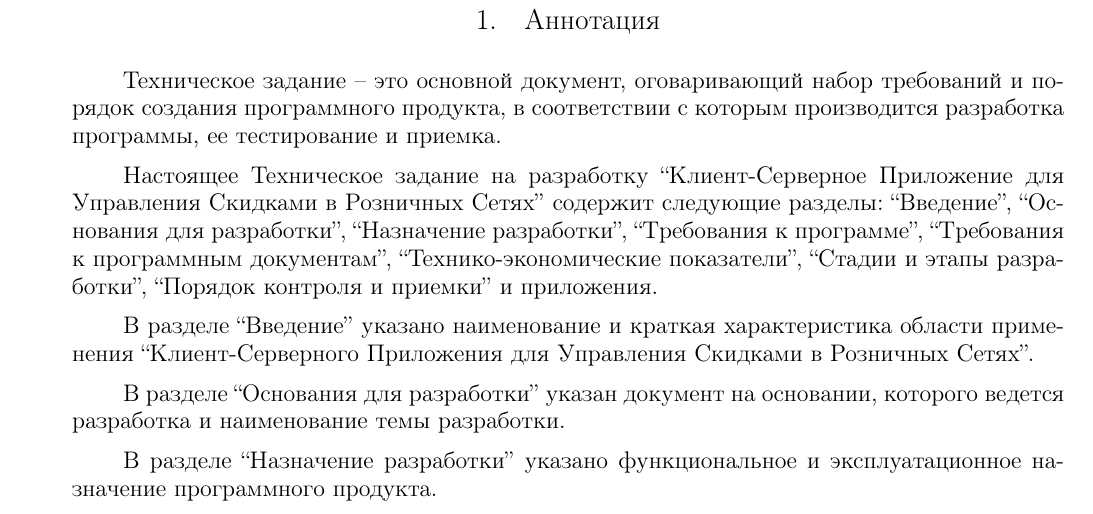
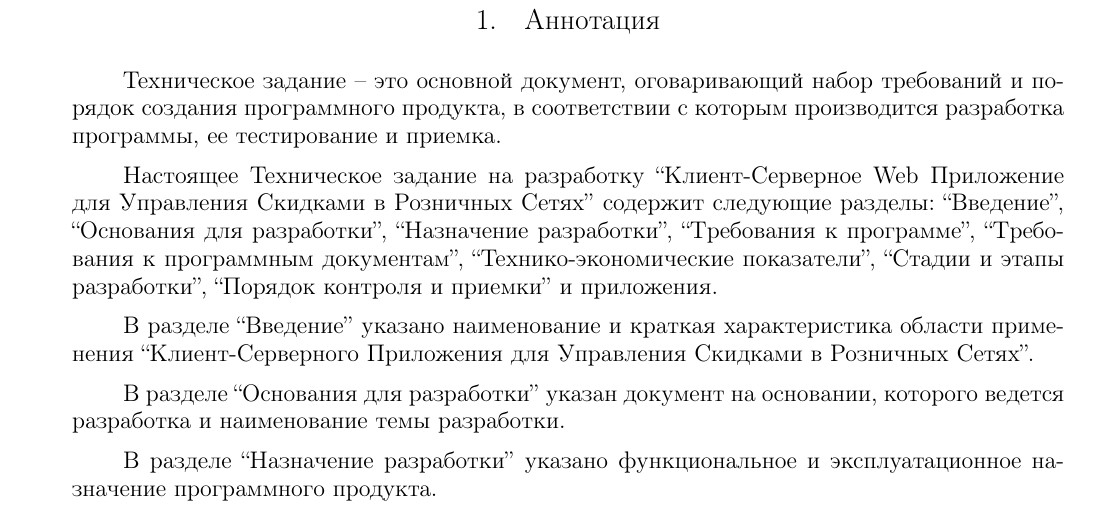
Before and after one commit to Sinopsys/Kursach-Documentation, a LaTeX document (tz/tz.tex, which reads tz/annotation.tex): part of page 3 of 17, cut so that both start at the same text. Compiled offline with pdfLaTeX; a LaTeX package or settings file that is missing is left out.

Commit message:
Annotation.

```diff
--- a/tz/annotation.tex
+++ b/tz/annotation.tex
@@ -3,7 +3,7 @@
 порядок создания программного продукта, в соответствии с которым производится разработка
 программы, ее тестирование и приемка.
 
-Настоящее Техническое задание на разработку ``Клиент-Серверное Приложение для Управления Скидками в Розничных Сетях'' содержит следующие разделы: ``Введение'', ``Основания для разработки'',
+Настоящее Техническое задание на разработку ``Клиент-Серверное Web Приложение для Управления Скидками в Розничных Сетях'' содержит следующие разделы: ``Введение'', ``Основания для разработки'',
 ``Назначение разработки'', ``Требования к программе'', ``Требования к программным документам'',
 ``Технико-экономические показатели'', ``Стадии и этапы разработки'', ``Порядок контроля и
 приемки'' и приложения.
```
